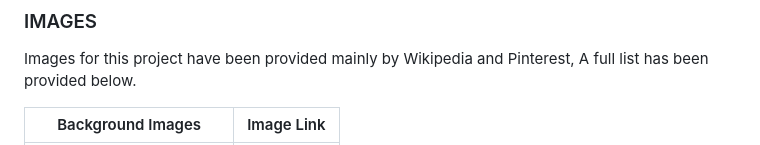
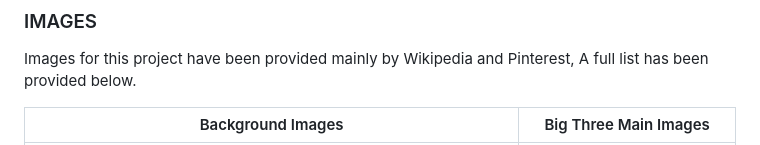
Before and after one commit to manni8436/Legend-of-the-Greek-Gods, a Markdown page: README.md, the part around one of its changes. Drawn GitHub-style.

```diff
--- a/README.md
+++ b/README.md
@@ -261,5 +261,5 @@ I have tested my website on both desktop and mobile, Overall I am pleased with t
 
 Images for this project have been provided mainly by Wikipedia and Pinterest, A full list has been provided below.
 
-|  Background Images    |  Image Link  |
+|  Background Images    |  Big Three Main Images  |
 | :-------------------: | :----------: |
```
Also changed, not shown: other parts of README.md (+1 -10 lines).
